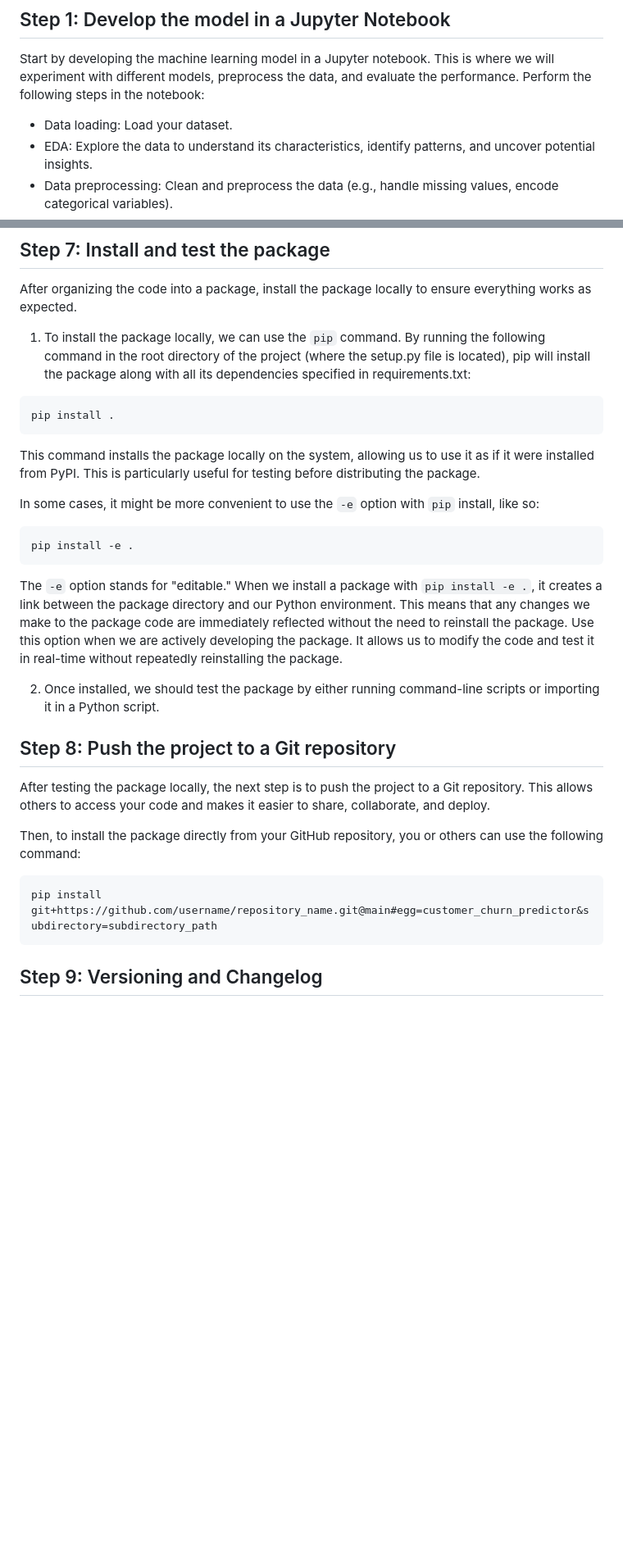
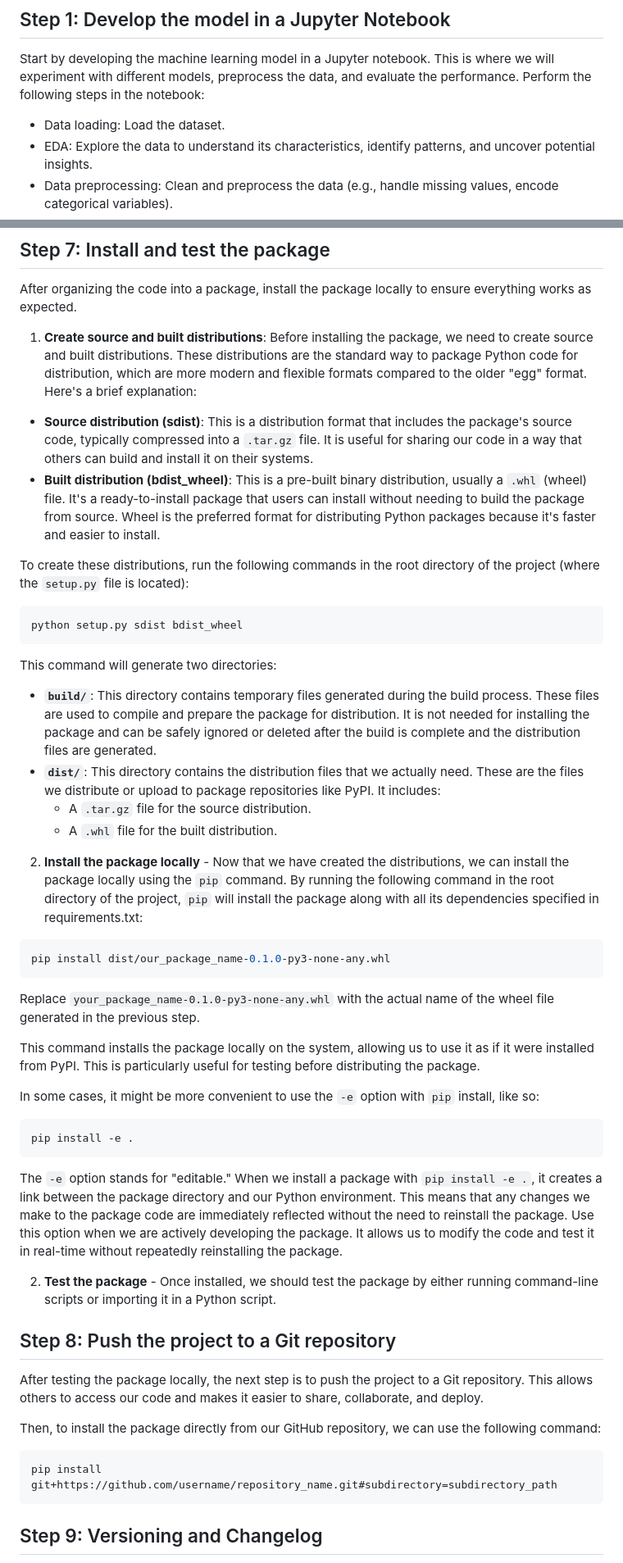
Before and after one commit to isrkan/DevOps-MLOps-Practice, a Markdown page: MLOps/ML_model_packaging/README.md, 2 parts joined by grey strips. Shown: that part at 82% size. GitHub-like rendering; blank space fills up the shorter version.

Commit message:
Correcting installation instructions

````diff
--- a/MLOps/ML_model_packaging/README.md
+++ b/MLOps/ML_model_packaging/README.md
@@ -4,7 +4,7 @@ This guide provides step-by-step instructions to package a machine learning mode
 
 ## Step 1: Develop the model in a Jupyter Notebook
 Start by developing the machine learning model in a Jupyter notebook. This is where we will experiment with different models, preprocess the data, and evaluate the performance. Perform the following steps in the notebook:
-  - Data loading: Load your dataset.
+  - Data loading: Load the dataset.
   - EDA: Explore the data to understand its characteristics, identify patterns, and uncover potential insights.
   - Data preprocessing: Clean and preprocess the data (e.g., handle missing values, encode categorical variables).
   - Feature engineering: Create new features if necessary.
@@ -288,10 +288,27 @@ A `README.md` file explains how to use our package and provides an overview of t
 ## Step 7: Install and test the package
 After organizing the code into a package, install the package locally to ensure everything works as expected.
 
-1. To install the package locally, we can use the `pip` command. By running the following command in the root directory of the project (where the setup.py file is located), pip will install the package along with all its dependencies specified in requirements.txt:
+1. **Create source and built distributions**: Before installing the package, we need to create source and built distributions. These distributions are the standard way to package Python code for distribution, which are more modern and flexible formats compared to the older "egg" format. Here's a brief explanation:
+  - **Source distribution (sdist)**: This is a distribution format that includes the package's source code, typically compressed into a `.tar.gz` file. It is useful for sharing our code in a way that others can build and install it on their systems.
+  - **Built distribution (bdist_wheel)**: This is a pre-built binary distribution, usually a `.whl` (wheel) file. It's a ready-to-install package that users can install without needing to build the package from source. Wheel is the preferred format for distributing Python packages because it's faster and easier to install.
+
+  To create these distributions, run the following commands in the root directory of the project (where the `setup.py` file is located):
   ```bash
-  pip install .
+  python setup.py sdist bdist_wheel
   ```
+
+  This command will generate two directories:
+  - **`build/`**: This directory contains temporary files generated during the build process. These files are used to compile and prepare the package for distribution. It is not needed for installing the package and can be safely ignored or deleted after the build is complete and the distribution files are generated.
+  - **`dist/`**: This directory contains the distribution files that we actually need. These are the files we distribute or upload to package repositories like PyPI. It includes:
+    - A `.tar.gz` file for the source distribution.
+    - A `.whl` file for the built distribution.
+
+2. **Install the package locally** - Now that we have created the distributions, we can install the package locally using the `pip` command. By running the following command in the root directory of the project, `pip` will install the package along with all its dependencies specified in requirements.txt:
+  ```bash
+  pip install dist/our_package_name-0.1.0-py3-none-any.whl
+  ```
+
+  Replace `your_package_name-0.1.0-py3-none-any.whl` with the actual name of the wheel file generated in the previous step.
 
   This command installs the package locally on the system, allowing us to use it as if it were installed from PyPI. This is particularly useful for testing before distributing the package.
 
@@ -302,14 +319,14 @@ After organizing the code into a package, install the package locally to ensure
 
   The `-e` option stands for "editable." When we install a package with `pip install -e .`, it creates a link between the package directory and our Python environment. This means that any changes we make to the package code are immediately reflected without the need to reinstall the package. Use this option when we are actively developing the package. It allows us to modify the code and test it in real-time without repeatedly reinstalling the package.
 
-2. Once installed, we should test the package by either running command-line scripts or importing it in a Python script.
+2. **Test the package** - Once installed, we should test the package by either running command-line scripts or importing it in a Python script.
 
 ## Step 8: Push the project to a Git repository
-After testing the package locally, the next step is to push the project to a Git repository. This allows others to access your code and makes it easier to share, collaborate, and deploy.
+After testing the package locally, the next step is to push the project to a Git repository. This allows others to access our code and makes it easier to share, collaborate, and deploy.
 
-Then, to install the package directly from your GitHub repository, you or others can use the following command:
+Then, to install the package directly from our GitHub repository, we can use the following command:
 ```bash
-pip install git+https://github.com/username/repository_name.git@main#egg=customer_churn_predictor&subdirectory=subdirectory_path
+pip install git+https://github.com/username/repository_name.git#subdirectory=subdirectory_path
 ```
 
 ## Step 9: Versioning and Changelog
````
Also changed, not shown: other parts of MLOps/ML_model_packaging/README.md (+6 -6 lines).
